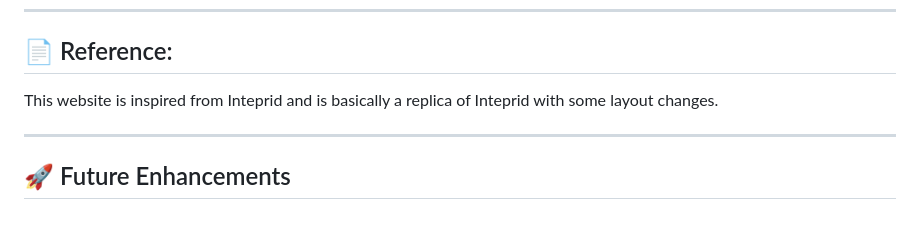
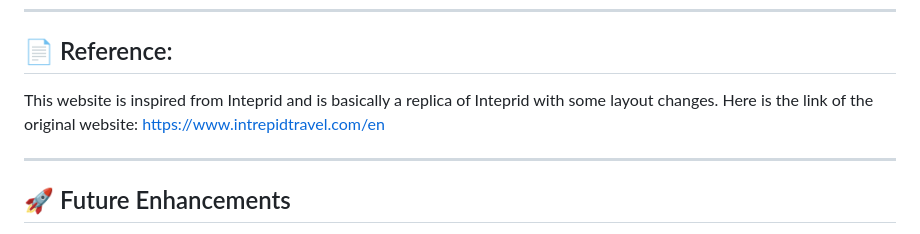
Before and after one commit to juitawde/inteprid_replica, a Markdown page: README.md, the part around the change. Rendered like a GitHub page.

Commit message:
Update README with original website link
Add link to the original website for reference.

```diff
--- a/README.md
+++ b/README.md
@@ -93,6 +93,7 @@ It is created **strictly for educational and learning purposes**.
 ## 📄 Reference:
 
 This website is inspired from Inteprid and is basically a replica of Inteprid with some layout changes.
+Here is the link of the original website: https://www.intrepidtravel.com/en
 
 ---
 
```
